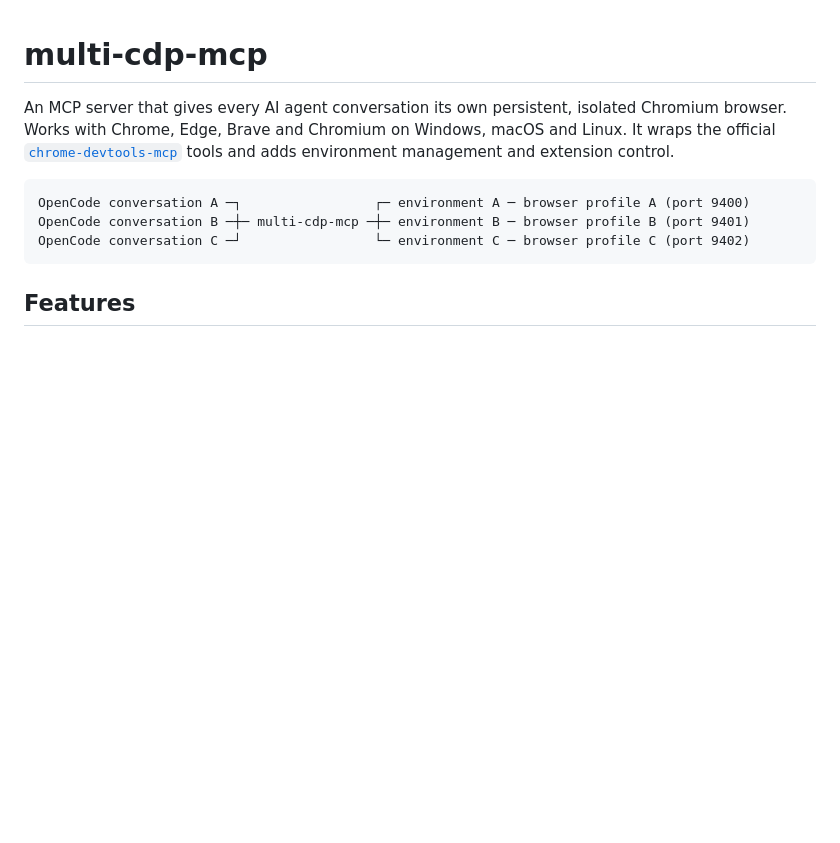
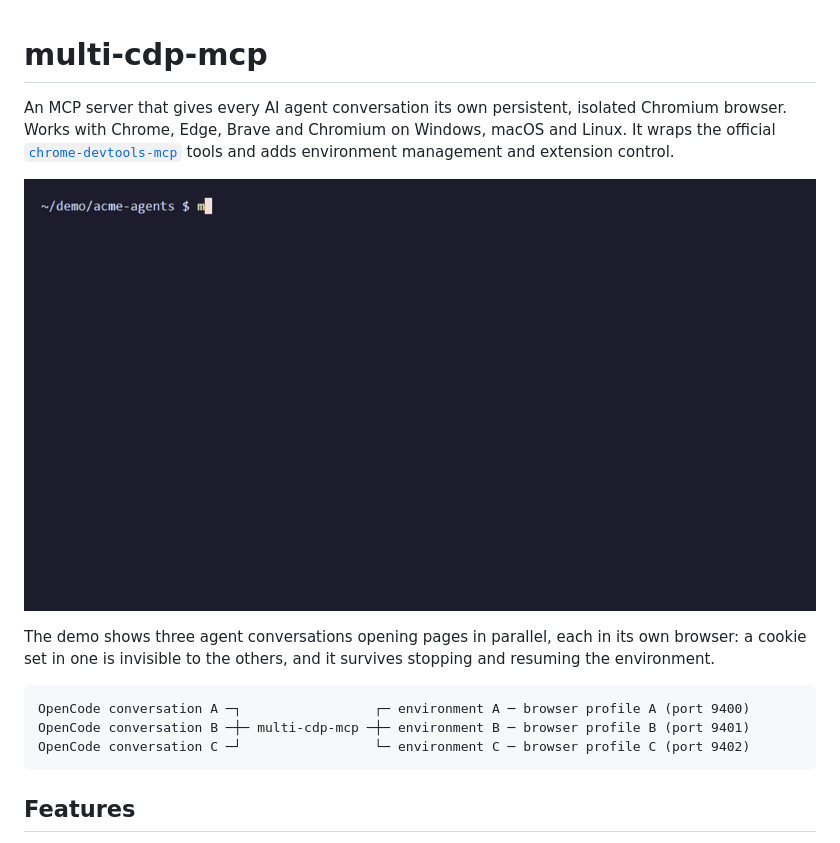
Before and after one commit to igorovh/multi-cdp-mcp, a Markdown page: README.md, the part around the change. GitHub-like rendering; pictures changed too: docs/demo.gif (added); blank space fills up the shorter version.

Commit message:
docs: add demo GIF recorded with VHS (#6)
docs/demo.tape drives docs/demo/agents.ts, a scripted MCP client: three fake agent
conversations open local test pages in isolated browsers, a cookie stays in one
environment and survives stop/resume. No model, real accounts or user paths involved.

````diff
--- a/README.md
+++ b/README.md
@@ -4,6 +4,14 @@ An MCP server that gives every AI agent conversation its own persistent, isolate
 Chromium browser. Works with Chrome, Edge, Brave and Chromium on Windows, macOS and Linux.
 It wraps the official [`chrome-devtools-mcp`](https://github.com/ChromeDevTools/chrome-devtools-mcp)
 tools and adds environment management and extension control.
+
+<p align="center">
+  <img src="docs/demo.gif" alt="Three agent conversations get three isolated browsers; a cookie set in one is invisible to the others and survives stop and resume" width="1000">
+</p>
+
+The demo shows three agent conversations opening pages in parallel, each in its own browser:
+a cookie set in one is invisible to the others, and it survives stopping and resuming the
+environment.
 
 ```text
 OpenCode conversation A ─┐                 ┌─ environment A ─ browser profile A (port 9400)
````
Also changed, not shown: 3 other files.
